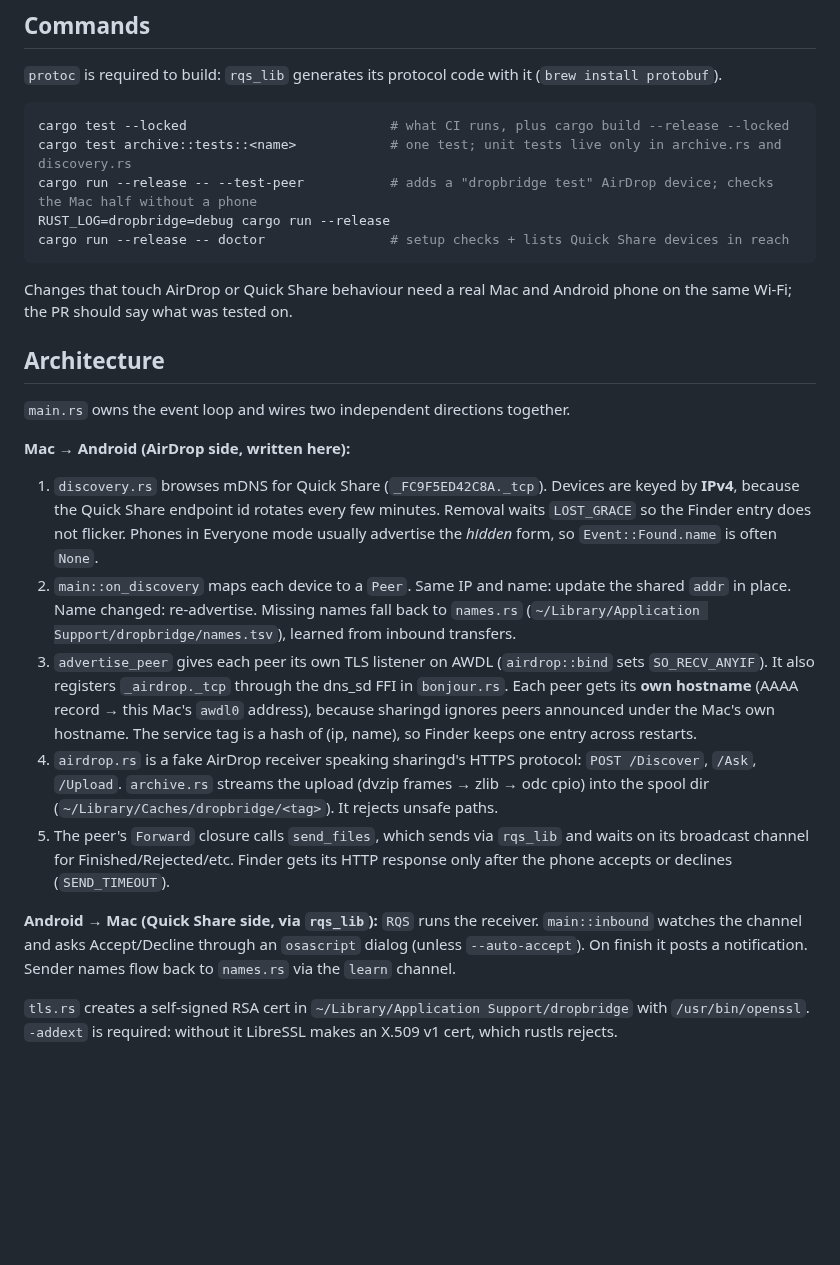
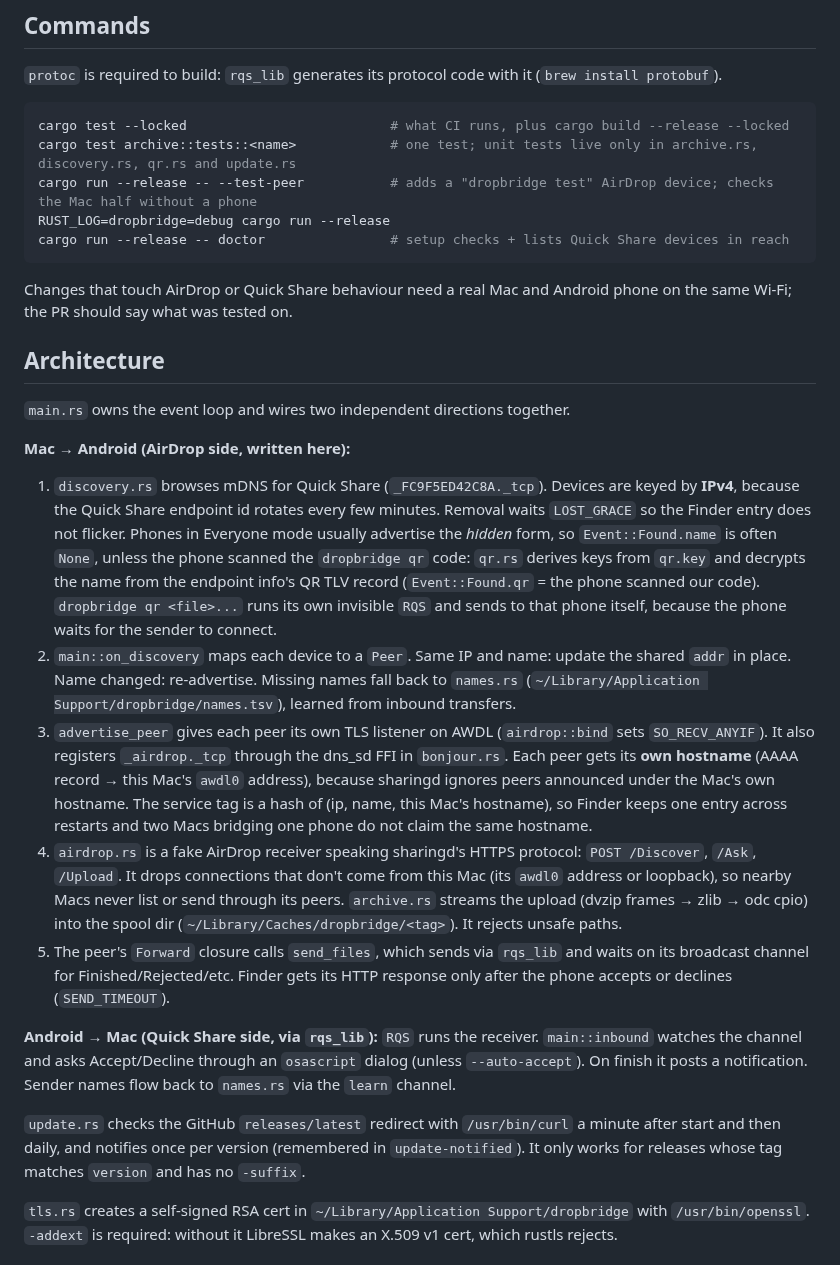
Before and after one commit to Aayushkalikote/DropBridge, a Markdown page: CLAUDE.md, the part around the change. Rendered like a GitHub page; blank space fills up the shorter version.

````diff
--- a/CLAUDE.md
+++ b/CLAUDE.md
@@ -10,7 +10,7 @@ DropBridge is a single macOS-only Rust binary (macOS 26+). It makes Android phon
 
 ```sh
 cargo test --locked                          # what CI runs, plus cargo build --release --locked
-cargo test archive::tests::<name>            # one test; unit tests live only in archive.rs and discovery.rs
+cargo test archive::tests::<name>            # one test; unit tests live only in archive.rs, discovery.rs, qr.rs and update.rs
 cargo run --release -- --test-peer           # adds a "dropbridge test" AirDrop device; checks the Mac half without a phone
 RUST_LOG=dropbridge=debug cargo run --release
 cargo run --release -- doctor                # setup checks + lists Quick Share devices in reach
@@ -23,13 +23,15 @@ Changes that touch AirDrop or Quick Share behaviour need a real Mac and Android
 `main.rs` owns the event loop and wires two independent directions together.
 
 **Mac → Android (AirDrop side, written here):**
-1. `discovery.rs` browses mDNS for Quick Share (`_FC9F5ED42C8A._tcp`). Devices are keyed by **IPv4**, because the Quick Share endpoint id rotates every few minutes. Removal waits `LOST_GRACE` so the Finder entry does not flicker. Phones in Everyone mode usually advertise the *hidden* form, so `Event::Found.name` is often `None`.
+1. `discovery.rs` browses mDNS for Quick Share (`_FC9F5ED42C8A._tcp`). Devices are keyed by **IPv4**, because the Quick Share endpoint id rotates every few minutes. Removal waits `LOST_GRACE` so the Finder entry does not flicker. Phones in Everyone mode usually advertise the *hidden* form, so `Event::Found.name` is often `None`, unless the phone scanned the `dropbridge qr` code: `qr.rs` derives keys from `qr.key` and decrypts the name from the endpoint info's QR TLV record (`Event::Found.qr` = the phone scanned our code). `dropbridge qr <file>...` runs its own invisible `RQS` and sends to that phone itself, because the phone waits for the sender to connect.
 2. `main::on_discovery` maps each device to a `Peer`. Same IP and name: update the shared `addr` in place. Name changed: re-advertise. Missing names fall back to `names.rs` (`~/Library/Application Support/dropbridge/names.tsv`), learned from inbound transfers.
-3. `advertise_peer` gives each peer its own TLS listener on AWDL (`airdrop::bind` sets `SO_RECV_ANYIF`). It also registers `_airdrop._tcp` through the dns_sd FFI in `bonjour.rs`. Each peer gets its **own hostname** (AAAA record → this Mac's `awdl0` address), because sharingd ignores peers announced under the Mac's own hostname. The service tag is a hash of (ip, name), so Finder keeps one entry across restarts.
-4. `airdrop.rs` is a fake AirDrop receiver speaking sharingd's HTTPS protocol: `POST /Discover`, `/Ask`, `/Upload`. `archive.rs` streams the upload (dvzip frames → zlib → odc cpio) into the spool dir (`~/Library/Caches/dropbridge/<tag>`). It rejects unsafe paths.
+3. `advertise_peer` gives each peer its own TLS listener on AWDL (`airdrop::bind` sets `SO_RECV_ANYIF`). It also registers `_airdrop._tcp` through the dns_sd FFI in `bonjour.rs`. Each peer gets its **own hostname** (AAAA record → this Mac's `awdl0` address), because sharingd ignores peers announced under the Mac's own hostname. The service tag is a hash of (ip, name, this Mac's hostname), so Finder keeps one entry across restarts and two Macs bridging one phone do not claim the same hostname.
+4. `airdrop.rs` is a fake AirDrop receiver speaking sharingd's HTTPS protocol: `POST /Discover`, `/Ask`, `/Upload`. It drops connections that don't come from this Mac (its `awdl0` address or loopback), so nearby Macs never list or send through its peers. `archive.rs` streams the upload (dvzip frames → zlib → odc cpio) into the spool dir (`~/Library/Caches/dropbridge/<tag>`). It rejects unsafe paths.
 5. The peer's `Forward` closure calls `send_files`, which sends via `rqs_lib` and waits on its broadcast channel for Finished/Rejected/etc. Finder gets its HTTP response only after the phone accepts or declines (`SEND_TIMEOUT`).
 
 **Android → Mac (Quick Share side, via `rqs_lib`):** `RQS` runs the receiver. `main::inbound` watches the channel and asks Accept/Decline through an `osascript` dialog (unless `--auto-accept`). On finish it posts a notification. Sender names flow back to `names.rs` via the `learn` channel.
+
+`update.rs` checks the GitHub `releases/latest` redirect with `/usr/bin/curl` a minute after start and then daily, and notifies once per version (remembered in `update-notified`). It only works for releases whose tag matches `version` and has no `-suffix`.
 
 `tls.rs` creates a self-signed RSA cert in `~/Library/Application Support/dropbridge` with `/usr/bin/openssl`. `-addext` is required: without it LibreSSL makes an X.509 v1 cert, which rustls rejects.
 
````
Also changed, not shown: README.md (+34 -2 lines), assets/icon-full.png (added), assets/icon.png (added), 9 other files.
